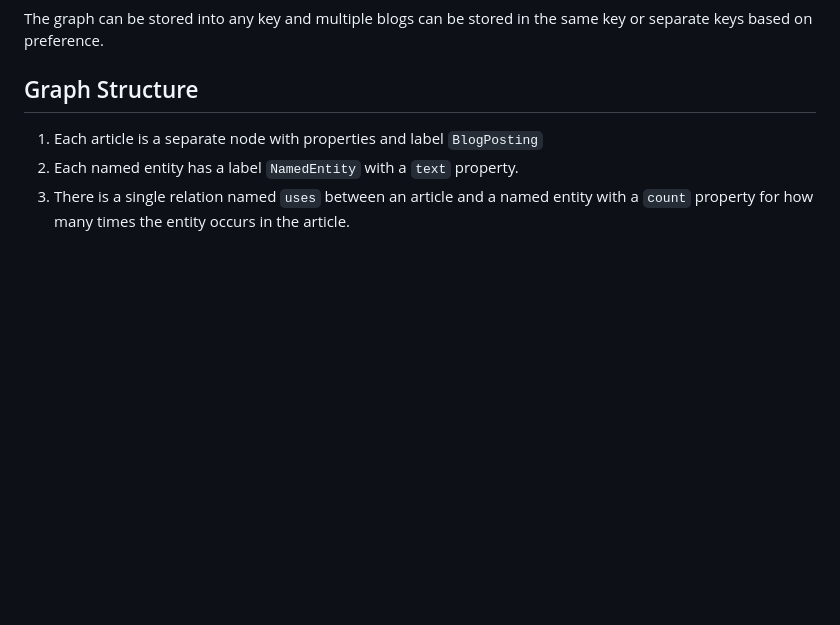
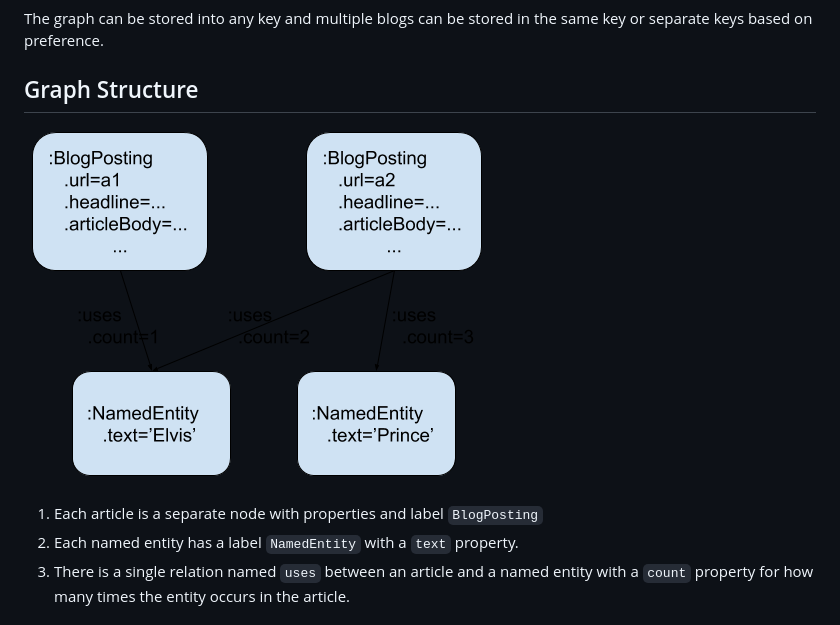
Before and after one commit to redis-developer/rediner, a Markdown page: docs/data.md, the part around the change. Drawn GitHub-style; pictures changed too: docs/ner-graph.png (added); blank space fills up the shorter version.

Commit message:
added graph structure diagram

```diff
--- a/docs/data.md
+++ b/docs/data.md
@@ -20,6 +20,8 @@ The graph can be stored into any key and multiple blogs can be
 stored in the same key or separate keys based on preference.
 
 ## Graph Structure
+
+![NER Graph](ner-graph.png)
 
 1. Each article is a separate node with properties and label `BlogPosting`
 1. Each named entity has a label `NamedEntity` with a `text` property.
```
Also changed, not shown: 1 other file.
